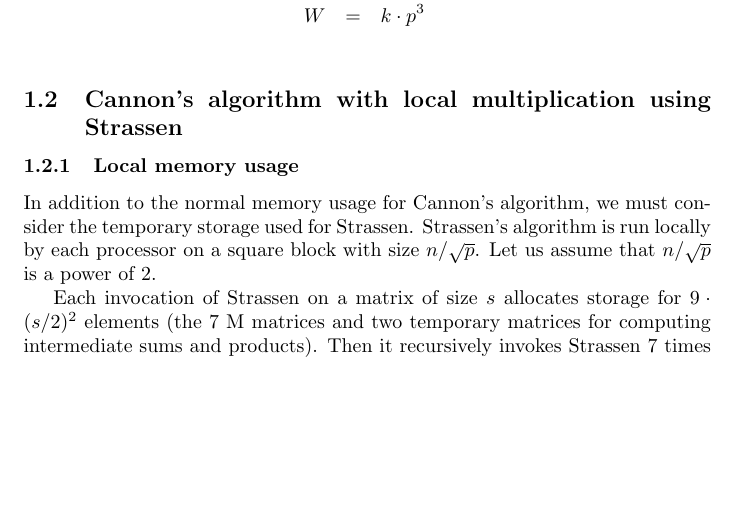
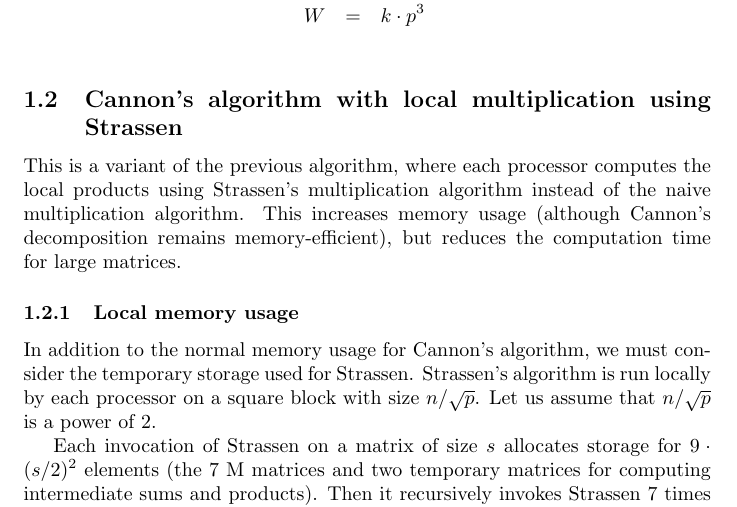
Before and after one commit to cstroe/PP-MM-A03, a LaTeX document (document.tex): part of page 6 of 27, cut so that both start at the same text, the shorter picture padded with empty space. Compiled offline with pdfLaTeX.

Commit message:
Cannon-Strassen introduction

```diff
--- a/document.tex
+++ b/document.tex
@@ -197,6 +197,8 @@ W &=& k \cdot p^3 \\
 
 
 \subsection{Cannon's algorithm with local multiplication using Strassen}
+
+This is a variant of the previous algorithm, where each processor computes the local products using Strassen's multiplication algorithm instead of the naive multiplication algorithm. This increases memory usage (although Cannon's decomposition remains memory-efficient), but reduces the computation time for large matrices.
 
 \subsubsection{Local memory usage}
 
```
